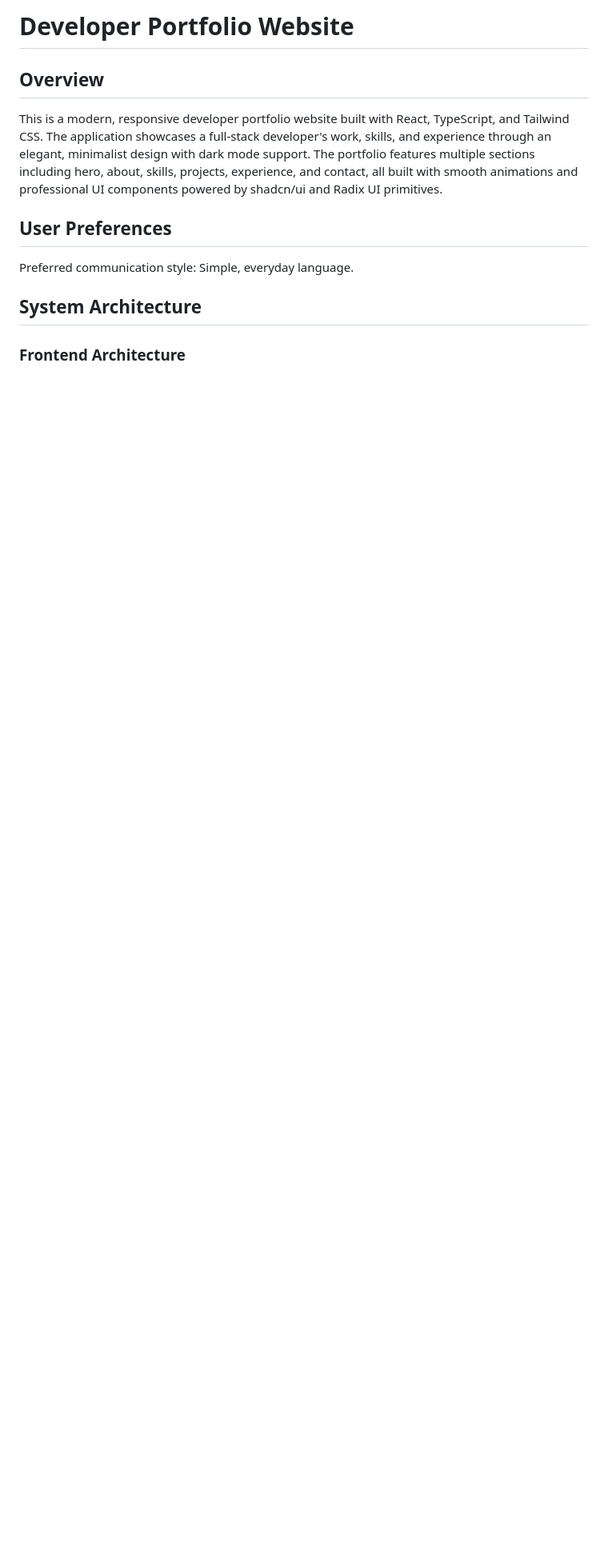
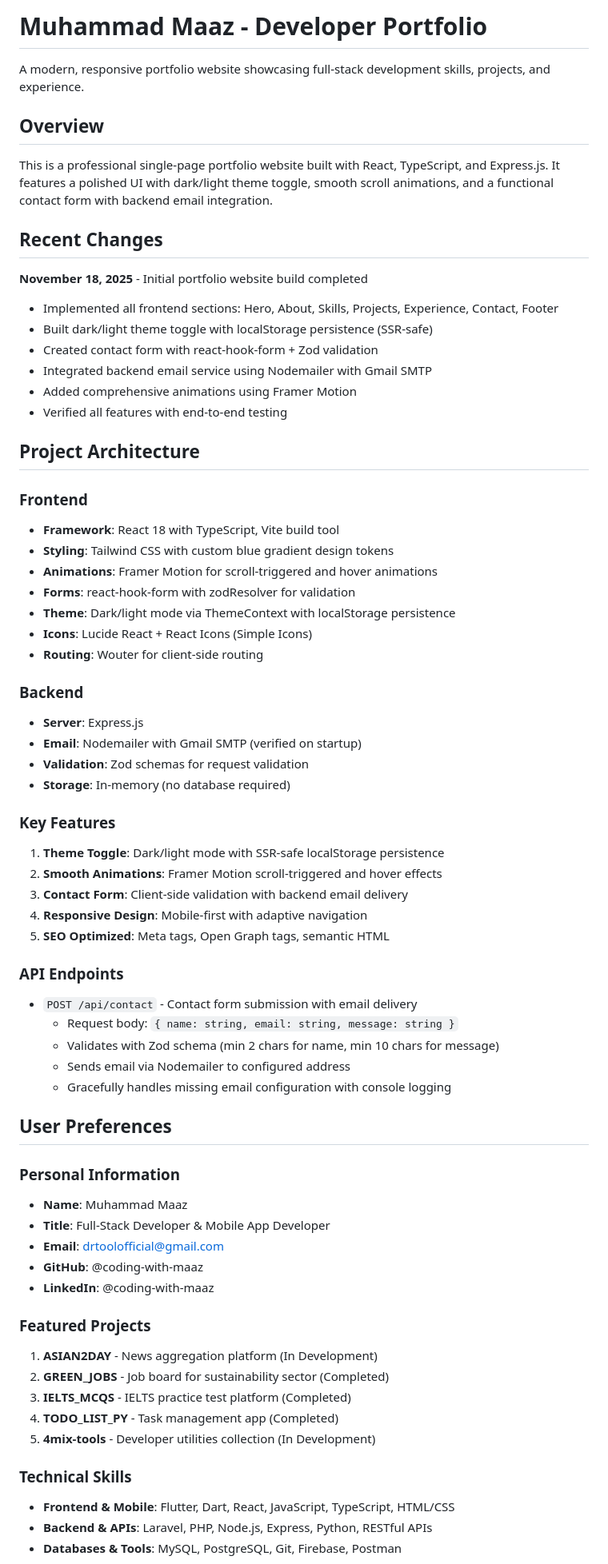
Before and after one commit to coding-with-maaz/PORTFOLIO, a Markdown page: replit.md, the part around one of its changes. Shown at 80% size. GitHub-like rendering; blank space fills up the shorter version.

```diff
--- a/replit.md
+++ b/replit.md
@@ -1,14 +1,70 @@
-# Developer Portfolio Website
+# Muhammad Maaz - Developer Portfolio
+
+A modern, responsive portfolio website showcasing full-stack development skills, projects, and experience.
 
 ## Overview
 
-This is a modern, responsive developer portfolio website built with React, TypeScript, and Tailwind CSS. The application showcases a full-stack developer's work, skills, and experience through an elegant, minimalist design with dark mode support. The portfolio features multiple sections including hero, about, skills, projects, experience, and contact, all built with smooth animations and professional UI components powered by shadcn/ui and Radix UI primitives.
+This is a professional single-page portfolio website built with React, TypeScript, and Express.js. It features a polished UI with dark/light theme toggle, smooth scroll animations, and a functional contact form with backend email integration.
+
+## Recent Changes
+
+**November 18, 2025** - Initial portfolio website build completed
+- Implemented all frontend sections: Hero, About, Skills, Projects, Experience, Contact, Footer
+- Built dark/light theme toggle with localStorage persistence (SSR-safe)
+- Created contact form with react-hook-form + Zod validation
+- Integrated backend email service using Nodemailer with Gmail SMTP
+- Added comprehensive animations using Framer Motion
+- Verified all features with end-to-end testing
+
+## Project Architecture
+
+### Frontend
+- **Framework**: React 18 with TypeScript, Vite build tool
+- **Styling**: Tailwind CSS with custom blue gradient design tokens
+- **Animations**: Framer Motion for scroll-triggered and hover animations
+- **Forms**: react-hook-form with zodResolver for validation
+- **Theme**: Dark/light mode via ThemeContext with localStorage persistence
+- **Icons**: Lucide React + React Icons (Simple Icons)
+- **Routing**: Wouter for client-side routing
+
+### Backend
+- **Server**: Express.js
+- **Email**: Nodemailer with Gmail SMTP (verified on startup)
+- **Validation**: Zod schemas for request validation
+- **Storage**: In-memory (no database required)
+
+### Key Features
+1. **Theme Toggle**: Dark/light mode with SSR-safe localStorage persistence
+2. **Smooth Animations**: Framer Motion scroll-triggered and hover effects
+3. **Contact Form**: Client-side validation with backend email delivery
+4. **Responsive Design**: Mobile-first with adaptive navigation
+5. **SEO Optimized**: Meta tags, Open Graph tags, semantic HTML
+
+### API Endpoints
+- `POST /api/contact` - Contact form submission with email delivery
+  - Request body: `{ name: string, email: string, message: string }`
+  - Validates with Zod schema (min 2 chars for name, min 10 chars for message)
+  - Sends email via Nodemailer to configured address
+  - Gracefully handles missing email configuration with console logging
 
 ## User Preferences
 
-Preferred communication style: Simple, everyday language.
+### Personal Information
+- **Name**: Muhammad Maaz
+- **Title**: Full-Stack Developer & Mobile App Developer
+- **Email**: drtoolofficial@gmail.com
+- **GitHub**: @coding-with-maaz
+- **LinkedIn**: @coding-with-maaz
 
-## System Architecture
+### Featured Projects
+1. **ASIAN2DAY** - News aggregation platform (In Development)
+2. **GREEN_JOBS** - Job board for sustainability sector (Completed)
+3. **IELTS_MCQS** - IELTS practice test platform (Completed)
+4. **TODO_LIST_PY** - Task management app (Completed)
+5. **4mix-tools** - Developer utilities collection (In Development)
 
-### Frontend Architecture
+### Technical Skills
+- **Frontend & Mobile**: Flutter, Dart, React, JavaScript, TypeScript, HTML/CSS
+- **Backend & APIs**: Laravel, PHP, Node.js, Express, Python, RESTful APIs
+- **Databases & Tools**: MySQL, PostgreSQL, Git, Firebase, Postman
 
```
Also changed, not shown: other parts of replit.md (+77 -120 lines).
